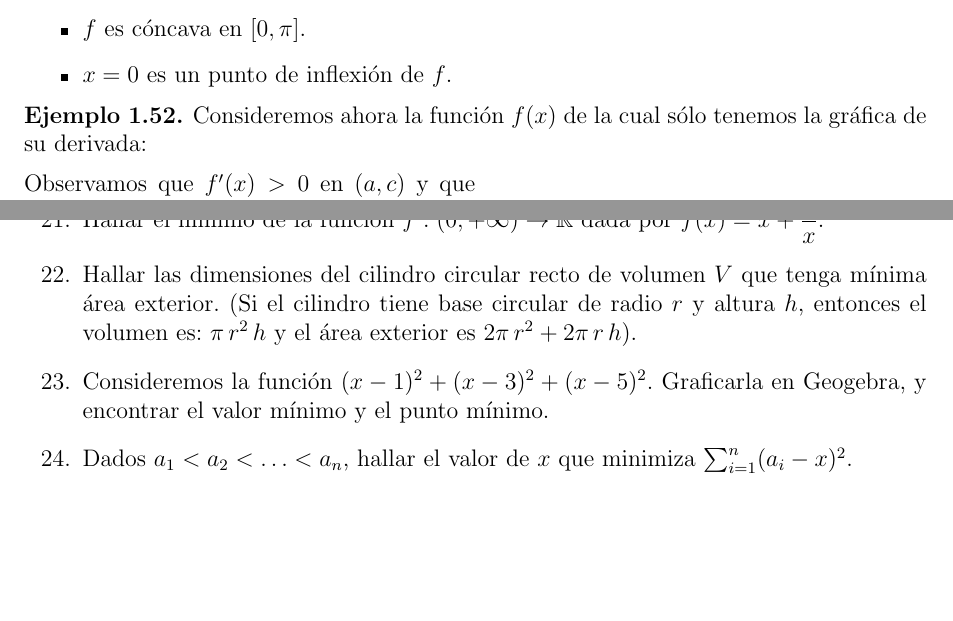
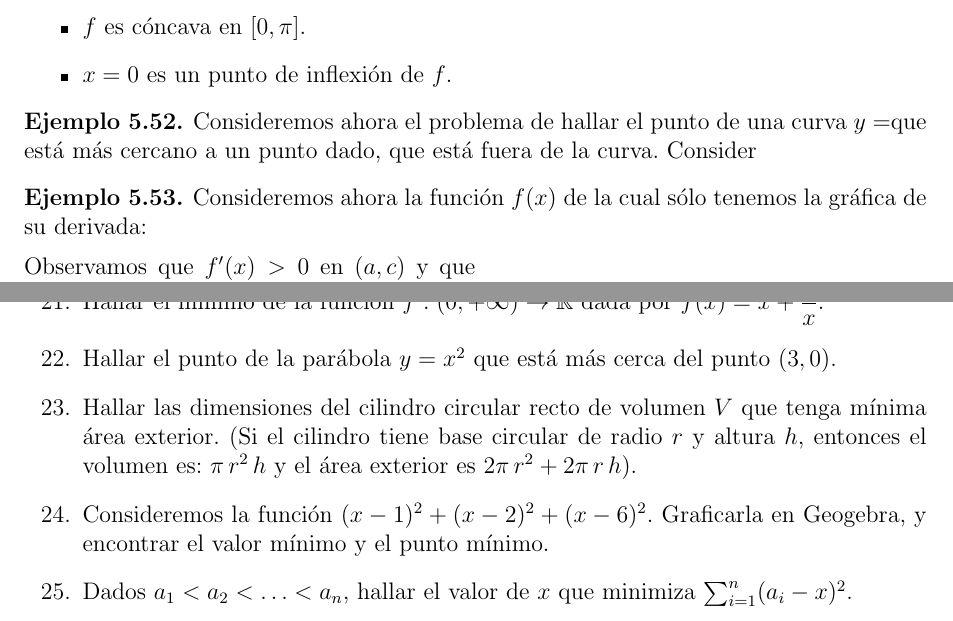
Before and after one commit to morinpedro/apunte-calculo-I, a LaTeX book (main.tex, which reads chapter-5-diferenciacion.tex, ejercicios-ch-5-s-6.tex): two parts of pages 38 and 46 of 71 before the commit and two parts of pages 182 and 190 of 215 after it, joined at a grey line, cut so that both start at the same text, the shorter picture padded with empty space. Compiled offline with pdfLaTeX.

Commit message:
retoqué ejercicios de sec. 5.6

```diff
--- a/chapter-5-diferenciacion.tex
+++ b/chapter-5-diferenciacion.tex
@@ -1564,6 +1564,10 @@ Veamos unos ejemplos.
 \end{example}
 
 \begin{example}
+    Consideremos ahora el problema de hallar el punto de una curva $y=$que está más cercano a un punto dado, que está fuera de la curva.
+    Consider
+\end{example}
+\begin{example}
     Consideremos ahora la función $f(x)$ de la cual sólo tenemos la gráfica de su derivada:
 
     \noindent
--- a/ejercicios-ch-5-s-6.tex
+++ b/ejercicios-ch-5-s-6.tex
@@ -1,9 +1,11 @@
 
 \item Hallar el mínimo de la función $f:(0,+\infty)\to \R$ dada por $\D f(x) = x + \frac1x$.
 
+\item Hallar el punto de la parábola $y=x^2$ que está más cerca del punto $(3,0)$.
+
 \item Hallar las dimensiones del cilindro circular recto de volumen $V$ que tenga mínima área exterior. (Si el cilindro tiene base circular de radio $r$ y altura $h$, entonces el volumen es: $\pi \, r^2\, h$ y el área exterior es $2\pi \, r^2 + 2 \pi \, r\, h$).
 
-\item Consideremos la función $(x-1)^2+(x-3)^2+(x-5)^2$. Graficarla en Geogebra, y encontrar el valor mínimo y el punto mínimo.
+\item Consideremos la función $(x-1)^2+(x-2)^2+(x-6)^2$. Graficarla en Geogebra, y encontrar el valor mínimo y el punto mínimo.
 
 \item Dados $a_1<a_2<\dots <a_n$, hallar el valor de $x$ que minimiza $\sum_{i=1}^n (a_i-x)^2$.
 
```
Also changed, not shown: main.tex (+4 -4 lines), chapter-5-diferenciacion.tex (10 more changed lines).
